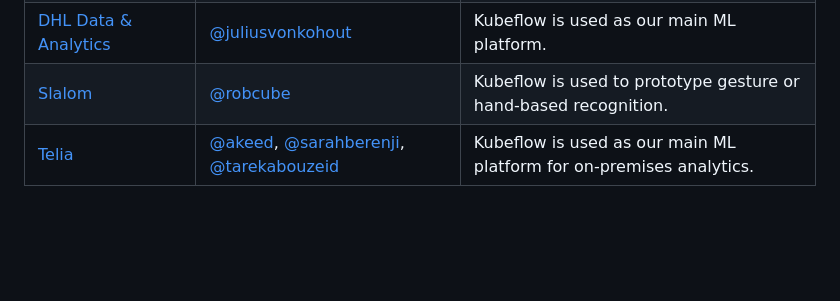
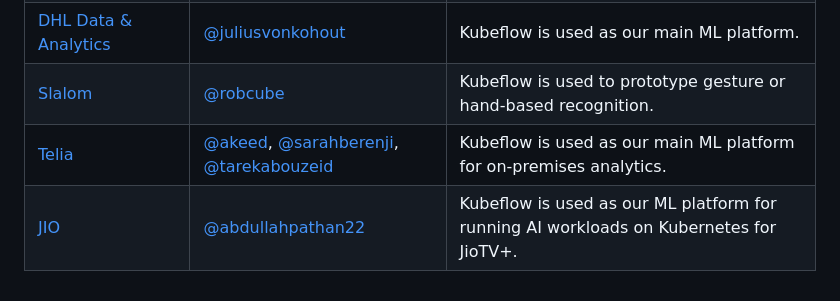
Before and after one commit to kubeflow/community, a Markdown page: ADOPTERS.md, the part around the change. GitHub-like rendering; blank space fills up the shorter version.

Commit message:
Update ADOPTERS.md with new adopter information
docs: add Jio Platforms to adopters list

Signed-off-by: abdullahpathan22 <61196879+abdullahpathan22@users.noreply.github.com>

```diff
--- a/ADOPTERS.md
+++ b/ADOPTERS.md
@@ -33,4 +33,5 @@ Please keep the list in alphabetical order.
 | [CERN](https://www.home.cern)                                                | [@gigabyte132](https://github.com/gigabyte132)                                                                                           | Kubeflow is used as our main ML platform.                           |
 | [DHL Data & Analytics](https://www.linkedin.com/company/dhl-data-analytics/) | [@juliusvonkohout](https://github.com/juliusvonkohout)                                                                                   | Kubeflow is used as our main ML platform.                           |
 | [Slalom](https://www.slalom.com/us/en/services/artificial-intelligence) | [@robcube](https://github.com/robcube)                                                                                   | Kubeflow is used to prototype gesture or hand-based recognition.                         |
-| [Telia](https://www.teliacompany.com/)                                       | [@akeed](https://github.com/akeed), [@sarahberenji](https://github.com/sarahberenji), [@tarekabouzeid](https://github.com/tarekabouzeid) | Kubeflow is used as our main ML platform for on-premises analytics. |
+| [Telia](https://www.teliacompany.com/)                                       | [@akeed](https://github.com/akeed), [@sarahberenji](https://github.com/sarahberenji), [@tarekabouzeid](https://github.com/tarekabouzeid) | Kubeflow is used as our main ML platform for on-premises analytics.                                                 | Kubeflow is used to prototype gesture or hand-based recognition.                         |
+[JIO](https://www.jiotv.com/) | [@abdullahpathan22](https://github.com/abdullahpathan22)                                                                                   | Kubeflow is used as our ML platform for running AI workloads on Kubernetes for JioTV+.
```
